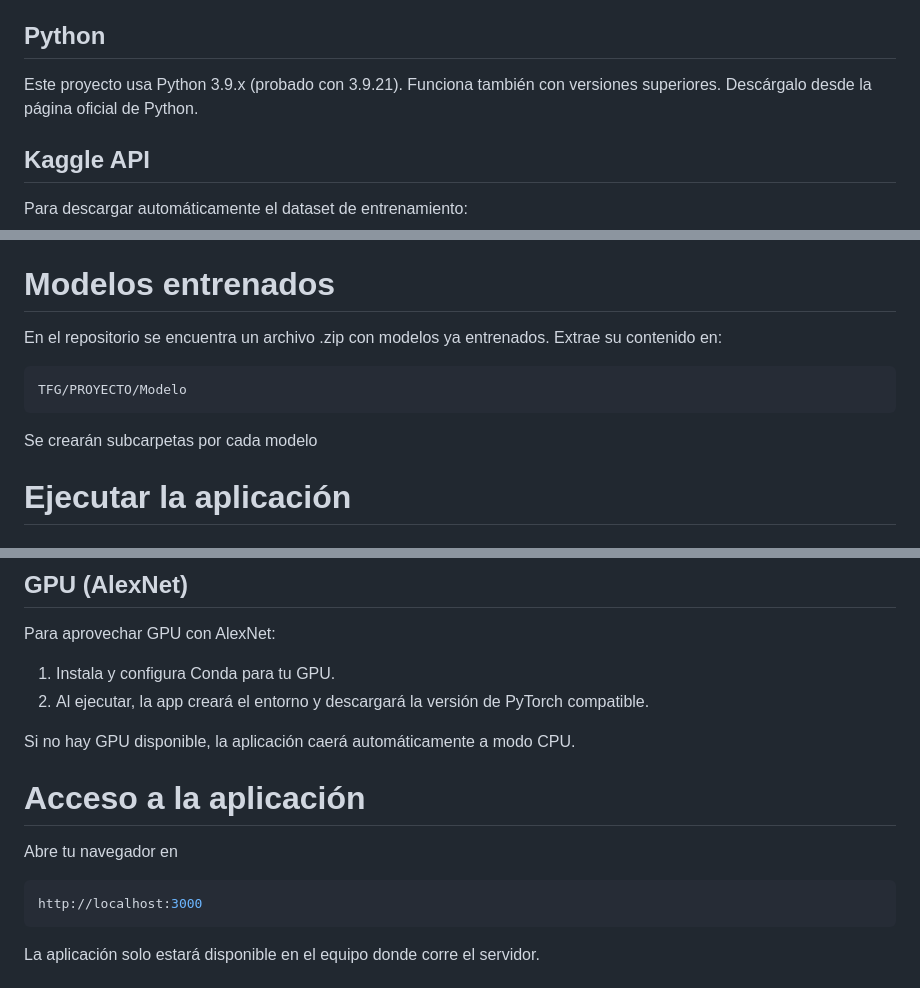
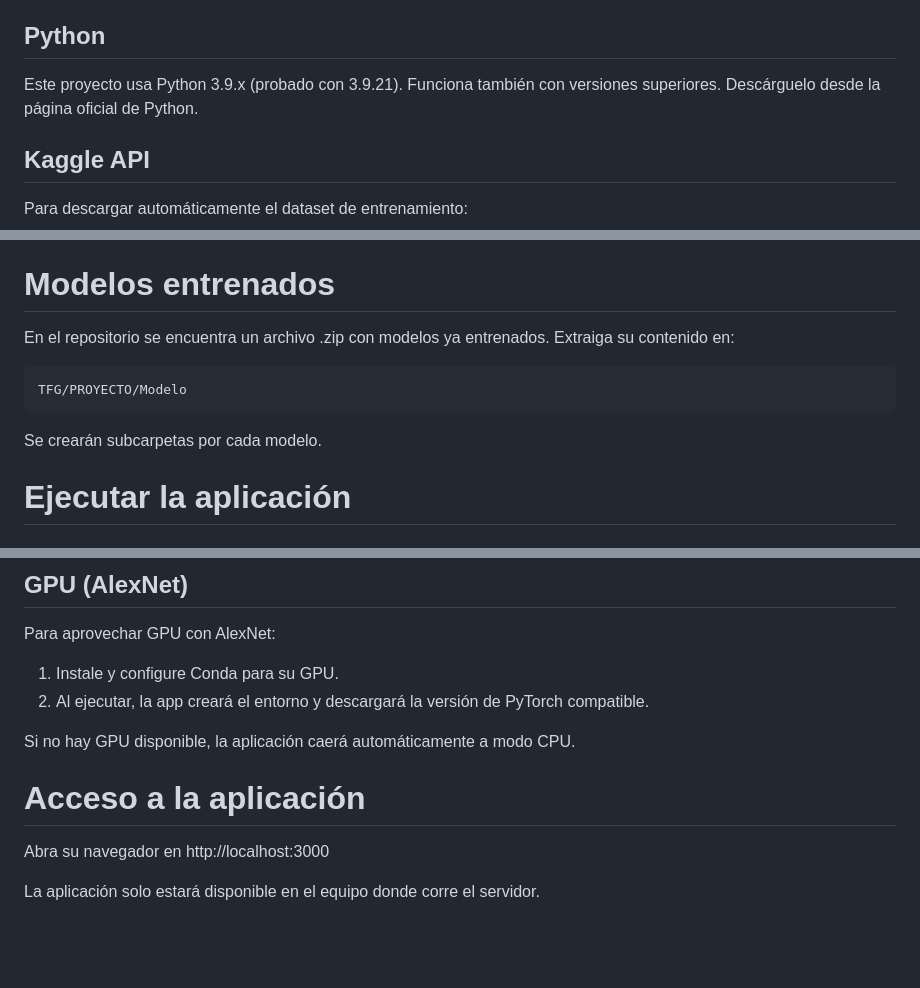
Before and after one commit to 4ndrees/TFG, a Markdown page: README.md, 3 parts joined by grey strips. Drawn GitHub-style; blank space fills up the shorter version.

````diff
--- a/README.md
+++ b/README.md
@@ -28,7 +28,7 @@ npm -v
 Si no los tiene, instalelos desde la página oficial de Node.js
 
 ## Python
-Este proyecto usa Python 3.9.x (probado con 3.9.21). Funciona también con versiones superiores. Descárgalo desde la página oficial de Python.
+Este proyecto usa Python 3.9.x (probado con 3.9.21). Funciona también con versiones superiores. Descárguelo desde la página oficial de Python.
 
 ## Kaggle API
 Para descargar automáticamente el dataset de entrenamiento:
@@ -61,11 +61,11 @@ npm install
 ```
 Otras librerías también son necesarias para el lanzamiento de la aplicación; estas se instalan automáticamente al iniciarla si es que aún no las tiene.
 # Modelos entrenados
-En el repositorio se encuentra un archivo .zip con modelos ya entrenados. Extrae su contenido en:
+En el repositorio se encuentra un archivo .zip con modelos ya entrenados. Extraiga su contenido en:
 ```bash
 TFG/PROYECTO/Modelo
 ```
-Se crearán subcarpetas por cada modelo
+Se crearán subcarpetas por cada modelo.
 # Ejecutar la aplicación
 ## CPU (por defecto)
 ```bash
@@ -74,16 +74,15 @@ node server.js
 Esto inicia el servidor en http://localhost:3000 y usa la CPU para todo el procesamiento.
 ## GPU (AlexNet)
 Para aprovechar GPU con AlexNet:
-  1. Instala y configura Conda para tu GPU.
+  1. Instale y configure Conda para su GPU.
   2. Al ejecutar, la app creará el entorno y descargará la versión de PyTorch compatible.
 
 Si no hay GPU disponible, la aplicación caerá automáticamente a modo CPU.
 
 # Acceso a la aplicación
-Abre tu navegador en
-```bash
-http://localhost:3000
-```
+Abra su navegador en
+   http://localhost:3000
+
 La aplicación solo estará disponible en el equipo donde corre el servidor.
 
 # Licencia
````
